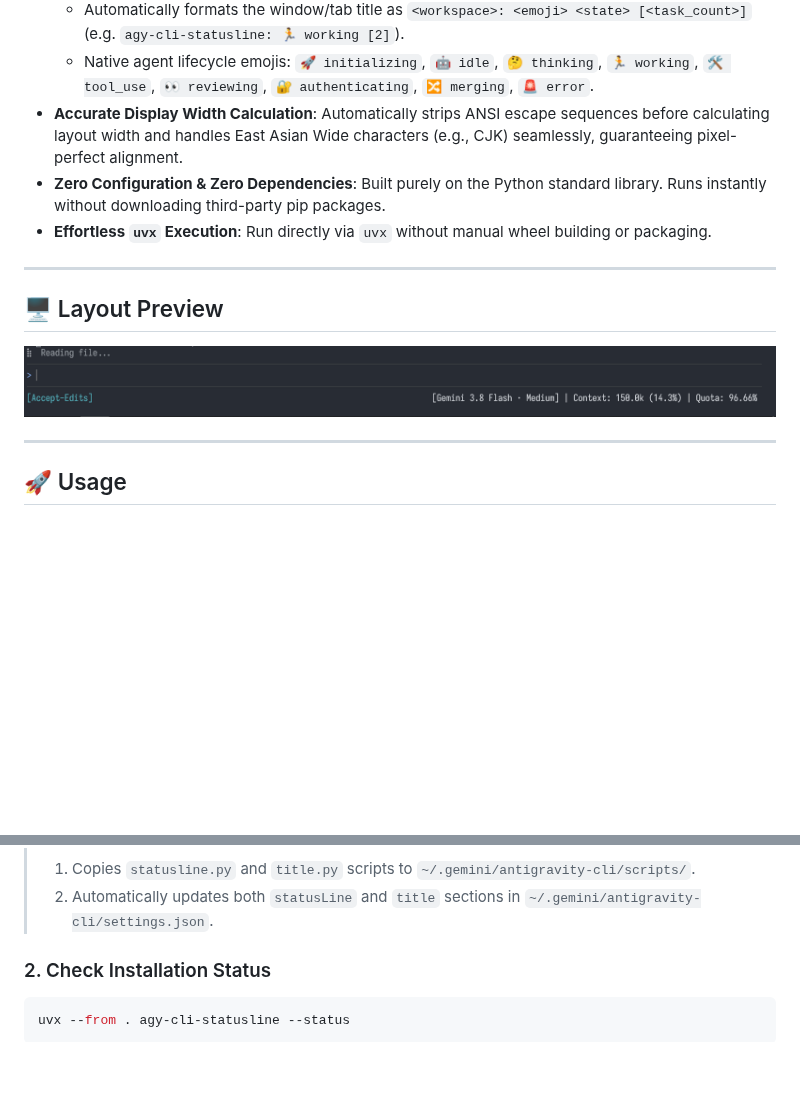
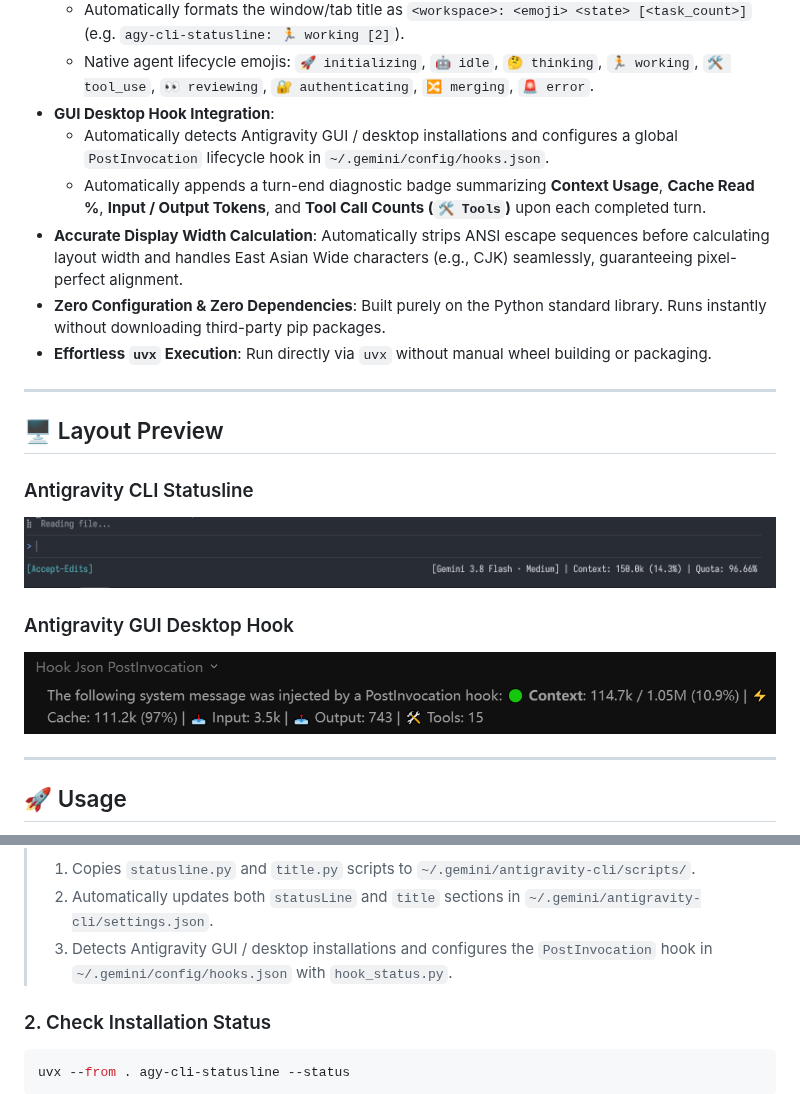
Before and after one commit to entr0pia/agy-cli-statusline, a Markdown page: README.md, 2 parts joined by grey strips. GitHub-like rendering; pictures changed too: assets/GUI_hook.png (added); blank space fills up the shorter version.

Commit message:
feat: add GUI PostInvocation hook support and update documentation

```diff
--- a/README.md
+++ b/README.md
@@ -22,6 +22,9 @@ It automatically places the custom `statusline.py` and `title.py` scripts into y
 - **Real-Time Terminal Title Integration**:
   - Automatically formats the window/tab title as `<workspace>: <emoji> <state> [<task_count>]` (e.g. `agy-cli-statusline: 🏃 working [2]`).
   - Native agent lifecycle emojis: `🚀 initializing`, `🤖 idle`, `🤔 thinking`, `🏃 working`, `🛠️ tool_use`, `👀 reviewing`, `🔐 authenticating`, `🔀 merging`, `🚨 error`.
+- **GUI Desktop Hook Integration**:
+  - Automatically detects Antigravity GUI / desktop installations and configures a global `PostInvocation` lifecycle hook in `~/.gemini/config/hooks.json`.
+  - Automatically appends a turn-end diagnostic badge summarizing **Context Usage**, **Cache Read %**, **Input / Output Tokens**, and **Tool Call Counts (`🛠️ Tools`)** upon each completed turn.
 - **Accurate Display Width Calculation**: Automatically strips ANSI escape sequences before calculating layout width and handles East Asian Wide characters (e.g., CJK) seamlessly, guaranteeing pixel-perfect alignment.
 - **Zero Configuration & Zero Dependencies**: Built purely on the Python standard library. Runs instantly without downloading third-party pip packages.
 - **Effortless `uvx` Execution**: Run directly via `uvx` without manual wheel building or packaging.
@@ -30,7 +33,11 @@ It automatically places the custom `statusline.py` and `title.py` scripts into y
 
 ## 🖥️ Layout Preview
 
+### Antigravity CLI Statusline
 ![Statusline Preview](assets/status.png)
+
+### Antigravity GUI Desktop Hook
+![GUI Hook Preview](assets/GUI_hook.png)
 
 ---
 
@@ -53,6 +60,7 @@ uvx --from . agy-cli-statusline
 > **What it does:**
 > 1. Copies `statusline.py` and `title.py` scripts to `~/.gemini/antigravity-cli/scripts/`.
 > 2. Automatically updates both `statusLine` and `title` sections in `~/.gemini/antigravity-cli/settings.json`.
+> 3. Detects Antigravity GUI / desktop installations and configures the `PostInvocation` hook in `~/.gemini/config/hooks.json` with `hook_status.py`.
 
 ### 2. Check Installation Status
 
```
Also changed, not shown: AGENTS.md (+54 -2 lines), README_ZH.md (+9 -1 lines), 2 other files.
